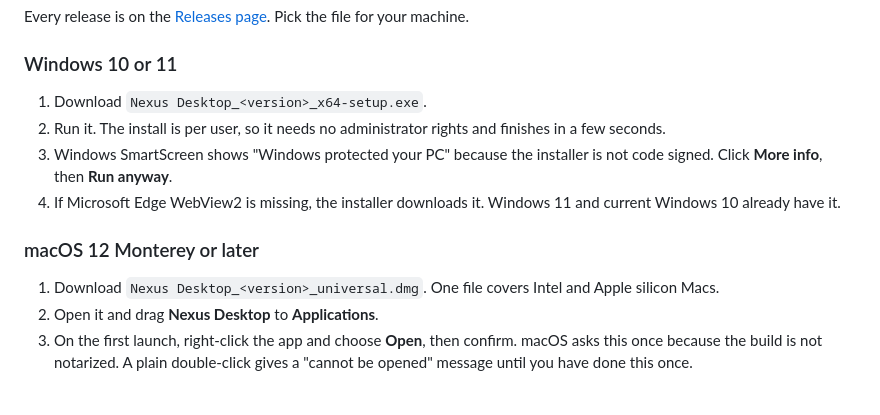
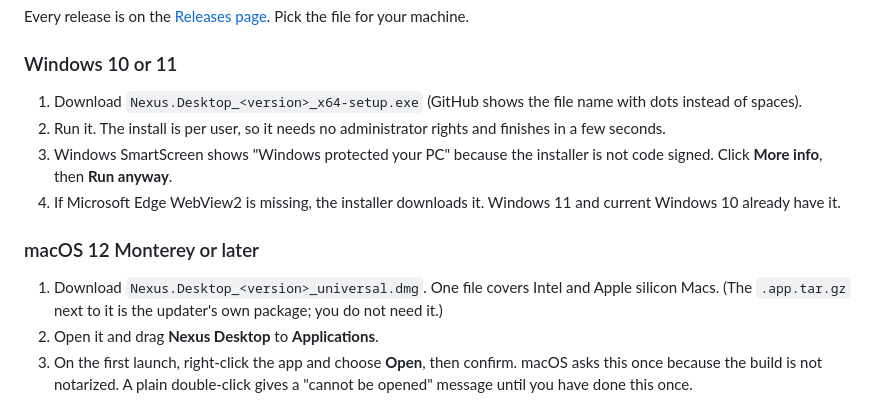
Before and after one commit to septimas7/nexus-client, a Markdown page: README.md, the part around the change. Rendered like a GitHub page.

Commit message:
README: the release asset names as GitHub shows them (dots for spaces); the app.tar.gz is the updater package
Co-Authored-By: Claude Fable 5.1 <noreply@anthropic.com>

```diff
--- a/README.md
+++ b/README.md
@@ -14,14 +14,14 @@ Every release is on the [Releases page](https://github.com/septimas7/nexus-clien
 
 ### Windows 10 or 11
 
-1. Download `Nexus Desktop_<version>_x64-setup.exe`.
+1. Download `Nexus.Desktop_<version>_x64-setup.exe` (GitHub shows the file name with dots instead of spaces).
 2. Run it. The install is per user, so it needs no administrator rights and finishes in a few seconds.
 3. Windows SmartScreen shows "Windows protected your PC" because the installer is not code signed. Click **More info**, then **Run anyway**.
 4. If Microsoft Edge WebView2 is missing, the installer downloads it. Windows 11 and current Windows 10 already have it.
 
 ### macOS 12 Monterey or later
 
-1. Download `Nexus Desktop_<version>_universal.dmg`. One file covers Intel and Apple silicon Macs.
+1. Download `Nexus.Desktop_<version>_universal.dmg`. One file covers Intel and Apple silicon Macs. (The `.app.tar.gz` next to it is the updater's own package; you do not need it.)
 2. Open it and drag **Nexus Desktop** to **Applications**.
 3. On the first launch, right-click the app and choose **Open**, then confirm. macOS asks this once because the build is not notarized. A plain double-click gives a "cannot be opened" message until you have done this once.
 
```
